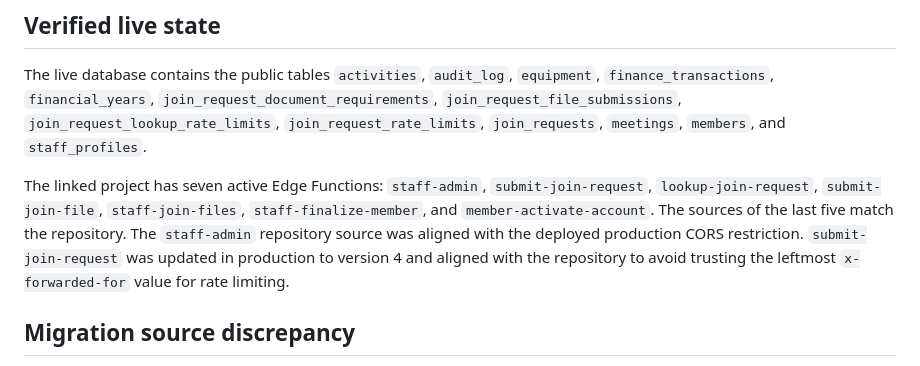
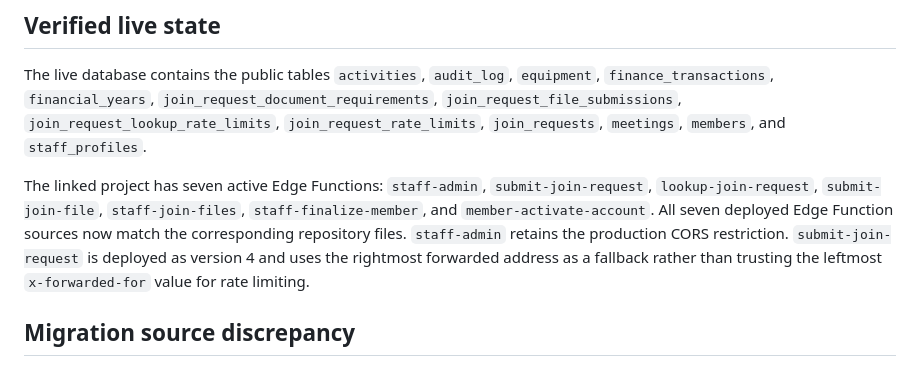
Before and after one commit to krimobarchino-afk/elafak-sports-platform, a Markdown page: docs/production-database-audit.md, the part around the change. GitHub-like rendering.

Commit message:
Clarify complete Edge Function source parity

```diff
--- a/docs/production-database-audit.md
+++ b/docs/production-database-audit.md
@@ -8,7 +8,7 @@ Supabase project reference: `lfubzohsbwdoiagfkpkt`
 
 The live database contains the public tables `activities`, `audit_log`, `equipment`, `finance_transactions`, `financial_years`, `join_request_document_requirements`, `join_request_file_submissions`, `join_request_lookup_rate_limits`, `join_request_rate_limits`, `join_requests`, `meetings`, `members`, and `staff_profiles`.
 
-The linked project has seven active Edge Functions: `staff-admin`, `submit-join-request`, `lookup-join-request`, `submit-join-file`, `staff-join-files`, `staff-finalize-member`, and `member-activate-account`. The sources of the last five match the repository. The `staff-admin` repository source was aligned with the deployed production CORS restriction. `submit-join-request` was updated in production to version 4 and aligned with the repository to avoid trusting the leftmost `x-forwarded-for` value for rate limiting.
+The linked project has seven active Edge Functions: `staff-admin`, `submit-join-request`, `lookup-join-request`, `submit-join-file`, `staff-join-files`, `staff-finalize-member`, and `member-activate-account`. All seven deployed Edge Function sources now match the corresponding repository files. `staff-admin` retains the production CORS restriction. `submit-join-request` is deployed as version 4 and uses the rightmost forwarded address as a fallback rather than trusting the leftmost `x-forwarded-for` value for rate limiting.
 
 ## Migration source discrepancy
 
```
